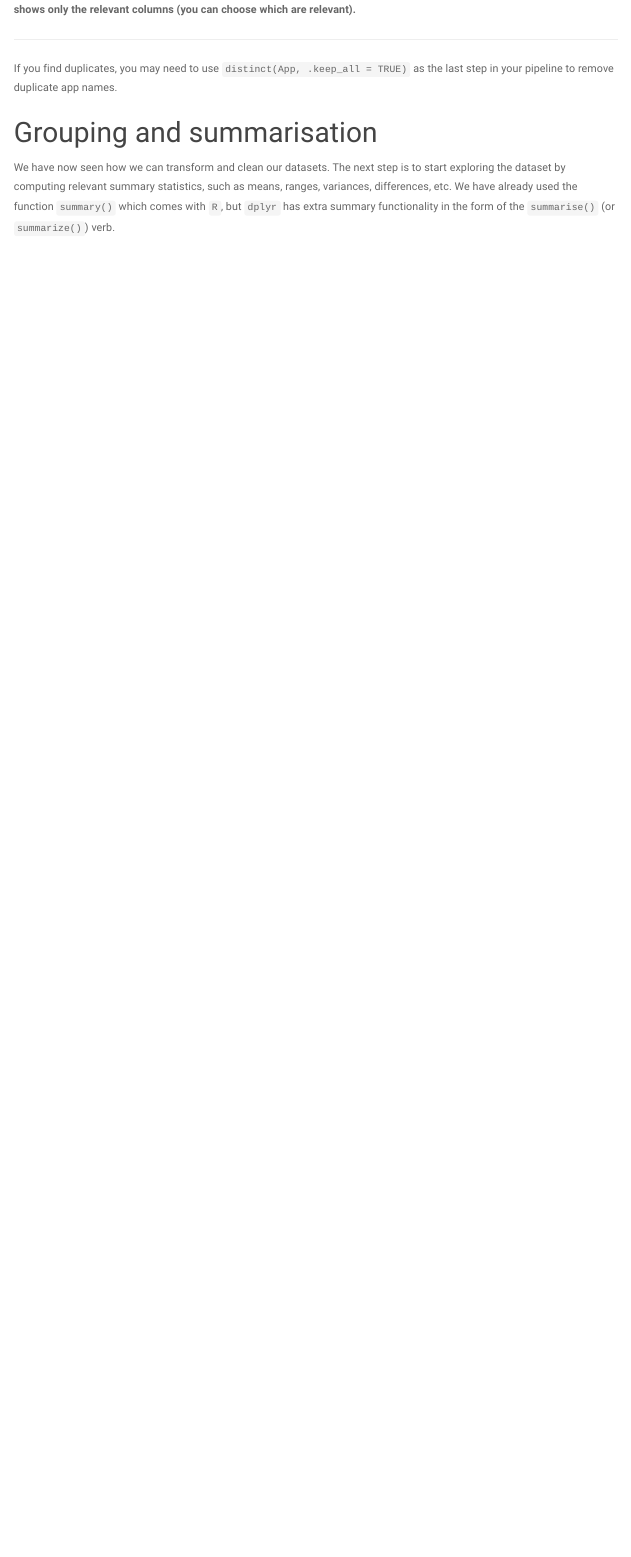
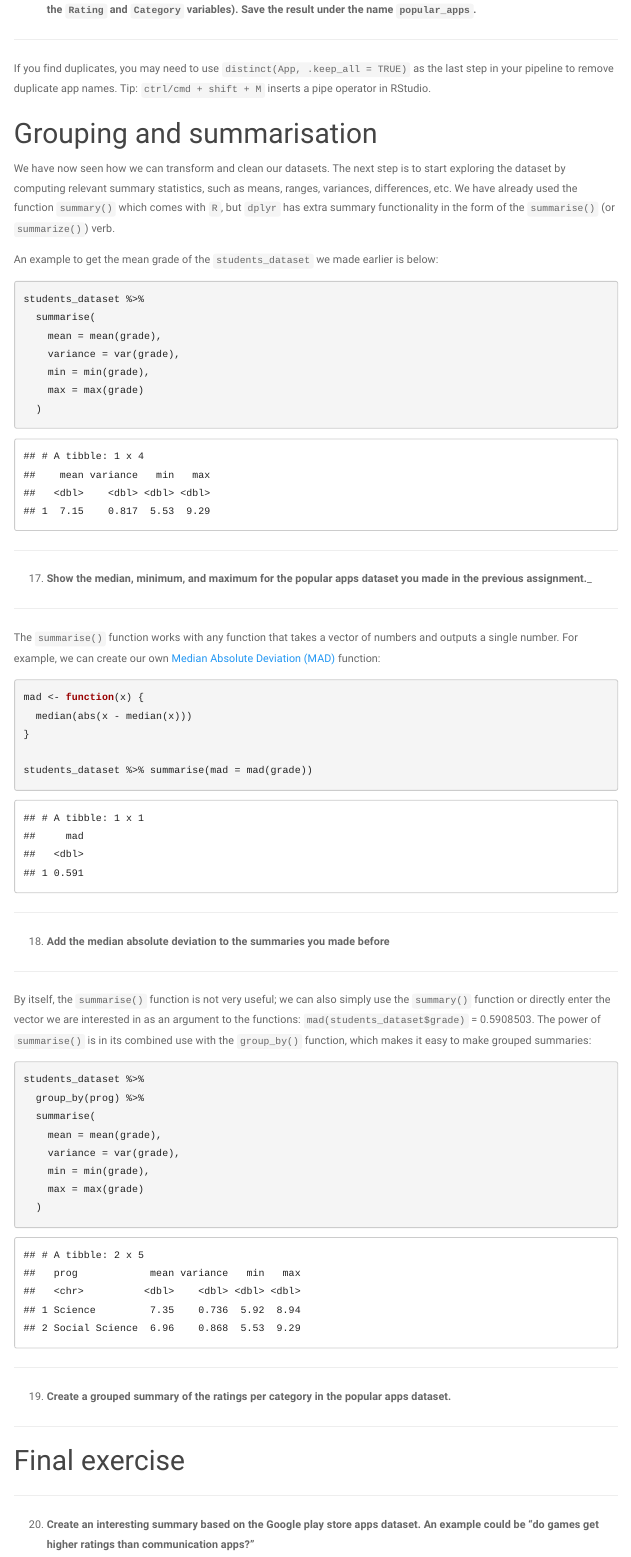
Before and after one commit to vankesteren/dav_practicals, an R Markdown document (02_Data_manipulation/data_manipulation.Rmd): the page in a window 1100 px wide, from 5750 px down before the commit and from 5870 px down after it. The pictures show the output file 02_Data_manipulation/data_manipulation.html that the author committed with the source, opened offline; menus at the side of the page are left out.

Commit message:
update data manipulation practical

````diff
--- a/02_Data_manipulation/data_manipulation.Rmd
+++ b/02_Data_manipulation/data_manipulation.Rmd
@@ -292,21 +303,46 @@ In one statement, we have loaded the dataset from disk, recoded the programme va
 
 ---
 
-__Create a data processing pipeline that loads the apps dataset, parses the number of downloads using `mutate` and `parse_number()`, shows only apps with more than 500 000 000 downloads, orders them by rating (best on top), and shows only the relevant columns (you can choose which are relevant).__
+16. __Create a data processing pipeline that (a) loads the apps dataset, (b) parses the number of downloads using `mutate` and `parse_number()`, (c) shows only apps with more than 500 000 000 downloads, (d) orders them by rating (best on top), and (e) shows only the relevant columns (you can choose which are relevant, but select at least the `Rating` and `Category` variables). Save the result under the name `popular_apps`.__
 
 ---
 
-If you find duplicates, you may need to use `distinct(App, .keep_all = TRUE)` as the last step in your pipeline to remove duplicate app names.
+If you find duplicates, you may need to use `distinct(App, .keep_all = TRUE)` as the last step in your pipeline to remove duplicate app names. Tip: `ctrl/cmd + shift + M` inserts a pipe operator in RStudio.
 
 ```{r bestapps, message = FALSE, include = params$answers}
-read_csv("data/googleplaystore.csv") %>%
+popular_apps <-
+  read_csv("data/googleplaystore.csv") %>%
   mutate(Downloads = parse_number(Installs)) %>%
   filter(Downloads > 5e8) %>% # 5e8 is the same as 5 x 10^8
   arrange(-Rating) %>%
   select(App, Rating, Reviews, Downloads, Category) %>%
   distinct(App, .keep_all = TRUE)
+
+popular_apps
 ```
 
 # Grouping and summarisation
 
 We have now seen how we can transform and clean our datasets. The next step is to start exploring the dataset by computing relevant summary statistics, such as means, ranges, variances, differences, etc. We have already used the function `summary()` which comes with `R`, but `dplyr` has extra summary functionality in the form of the `summarise()` (or `summarize()`) verb.
+
+An example to get the mean grade of the `students_dataset` we made earlier is below:
+
+```{r meangrade}
+students_dataset %>%
+  summarise(
+    mean = mean(grade),
+    variance = var(grade),
+    min = min(grade),
+    max = max(grade)
+  )
+```
+
+---
+
+17. __Show the median, minimum, and maximum for the popular apps dataset you made in the previous assignment.___
+
+---
+
+```{r rating, include = params$answers}
+popular_apps %>%
+  summarise(
@@ -312,0 +355,20 @@ We have now seen how we can transform and clean our datasets. The next step is t
+The `summarise()` function works with any function that takes a vector of numbers and outputs a single number. For example, we can create our own [Median Absolute Deviation (MAD)](https://en.wikipedia.org/wiki/Median_absolute_deviation) function:
+
+```{r mad}
+mad <- function(x) {
+  median(abs(x - median(x)))
+}
+
+students_dataset %>% summarise(mad = mad(grade))
+```
+
+---
+
+18. __Add the median absolute deviation to the summaries you made before__
+
+---
+
+
+```{r rating2, include = params$answers}
+popular_apps %>%
+  summarise(
@@ -312,0 +382,28 @@ We have now seen how we can transform and clean our datasets. The next step is t
+By itself, the `summarise()` function is not very useful; we can also simply use the `summary()` function or directly enter the vector we are interested in as an argument to the functions: `mad(students_dataset$grade)` = `r mad(students_dataset$grade)`. The power of `summarise()` is in its combined use with the `group_by()` function, which makes it easy to make grouped summaries:
+
+```{r group}
+students_dataset %>%
+  group_by(prog) %>%
+  summarise(
+    mean = mean(grade),
+    variance = var(grade),
+    min = min(grade),
+    max = max(grade)
+  )
+
+```
+---
+
+19. __Create a grouped summary of the ratings per category in the popular apps dataset.__
+
+---
+
+# Final exercise
+
+---
+
+20. __Create an interesting summary based on the Google play store apps dataset. An example could be "do games get higher ratings than communication apps?"__
+
+---
+
+```{r final, message = FALSE, include = params$answers}
@@ -312,0 +413,7 @@ We have now seen how we can transform and clean our datasets. The next step is t
+  distinct(App, .keep_all = TRUE) %>%
+  group_by(Category) %>%
+  summarise(
+    mean = mean(Rating, na.rm = TRUE),
+    median = median(Rating, na.rm = TRUE)
+  )
+```
````
Also changed, not shown: 02_Data_manipulation/data_manipulation.html, 02_Data_manipulation/data_manipulation.pdf, 02_Data_manipulation/data_manipulation_answers.html, README.md, 02_Data_manipulation/data_manipulation.Rmd (53 more changed lines).
